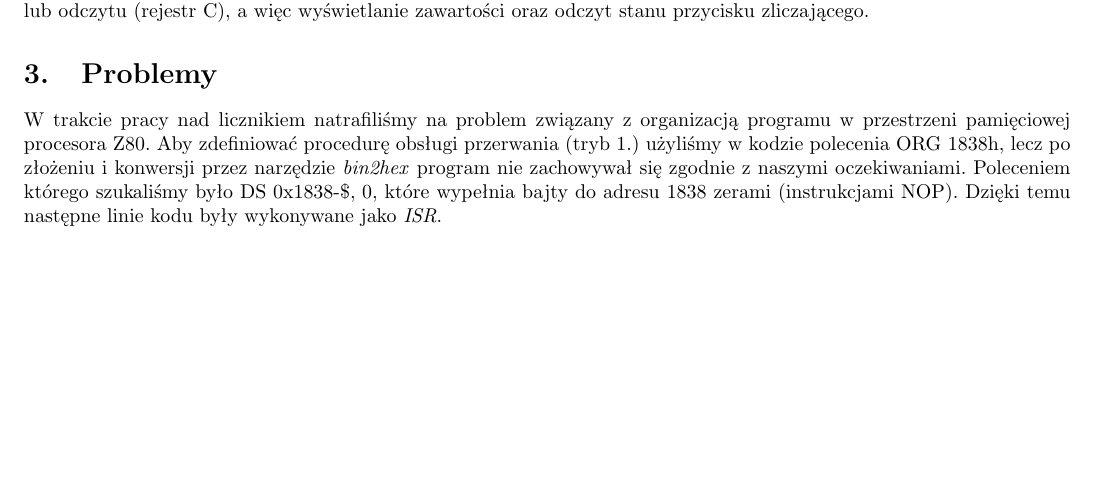
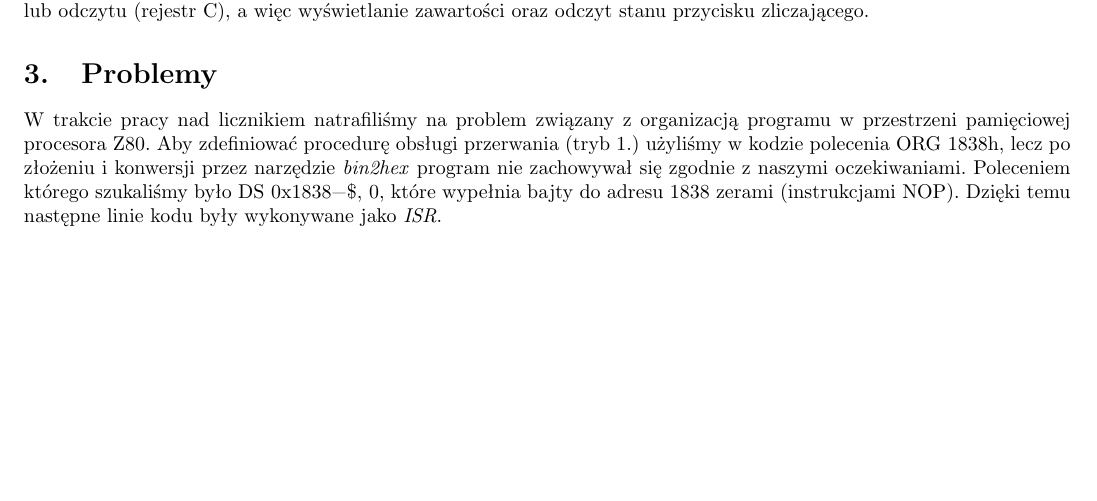
Before and after one commit to dgruszcz/pw-eiti-tm, a LaTeX document (z2/main.tex): part of page 3 of 3, cut so that both start at the same text. Compiled offline with pdfLaTeX.

Commit message:
fix rendering bug

```diff
--- a/z2/main.tex
+++ b/z2/main.tex
@@ -14,7 +14,6 @@
 \usepackage{transparent}
 \usepackage{listings}
 \usepackage[colorlinks=true, linkcolor=blue, pdfborder={0 0 0}]{hyperref}
-\usepackage{courier}
 
 \renewcommand\thesection{\arabic{section}.}
 \renewcommand\thesubsection{\alph{subsection})}
@@ -26,8 +25,6 @@
 \brokenpenalty=1000
 \clubpenalty=1000
 \widowpenalty=1000
-
-\lstset{basicstyle=\ttfamily}
 
 \title{TM -- Laboratorium 2. \\ \large Licznik 4-bitowy – zerowanie, zliczanie w górę – kod NKB}
 \author{Krystian Chachuła \\ Dawid Gruszczyński \\ Marcin Skrzypkowski}
```
